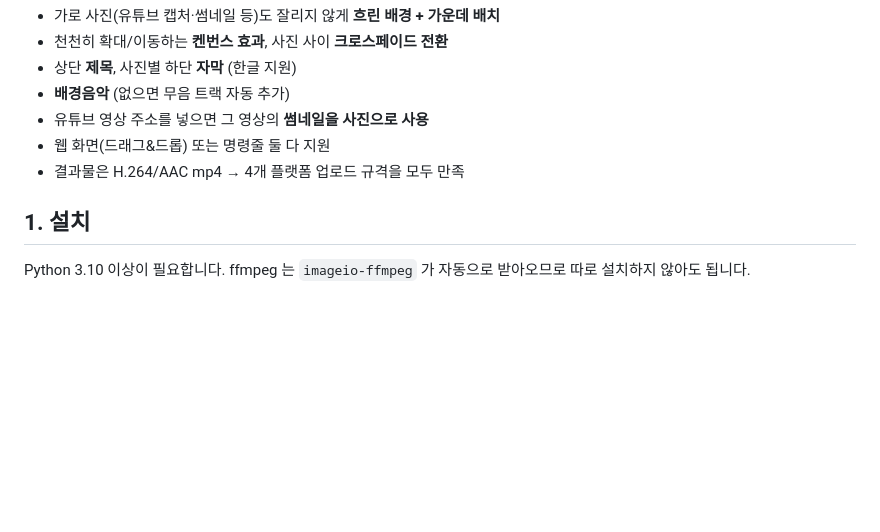
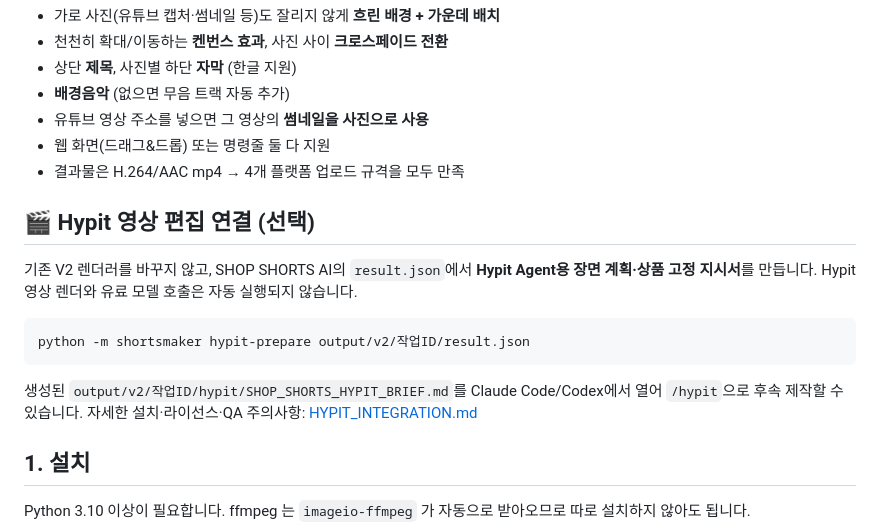
Before and after one commit to dkrkwnsdyd-lang/-, a Markdown page: README.md, the part around the change. Drawn GitHub-style; blank space fills up the shorter version.

Commit message:
docs: surface Hypit Agent handoff from main README

````diff
--- a/README.md
+++ b/README.md
@@ -40,6 +40,15 @@ python -m shortsmaker studio 정면.jpg 옆.jpg 사용장면.jpg \
 - 웹 화면(드래그&드롭) 또는 명령줄 둘 다 지원
 - 결과물은 H.264/AAC mp4 → 4개 플랫폼 업로드 규격을 모두 만족
 
+## 🎬 Hypit 영상 편집 연결 (선택)
+
+기존 V2 렌더러를 바꾸지 않고, SHOP SHORTS AI의 `result.json`에서 **Hypit Agent용 장면 계획·상품 고정 지시서**를 만듭니다. Hypit 영상 렌더와 유료 모델 호출은 자동 실행되지 않습니다.
+
+```bash
+python -m shortsmaker hypit-prepare output/v2/작업ID/result.json
+```
+
+생성된 `output/v2/작업ID/hypit/SHOP_SHORTS_HYPIT_BRIEF.md`를 Claude Code/Codex에서 열어 `/hypit`으로 후속 제작할 수 있습니다. 자세한 설치·라이선스·QA 주의사항: [HYPIT_INTEGRATION.md](HYPIT_INTEGRATION.md)
 ## 1. 설치
 
 Python 3.10 이상이 필요합니다. ffmpeg 는 `imageio-ffmpeg` 가 자동으로 받아오므로 따로 설치하지 않아도 됩니다.
````
